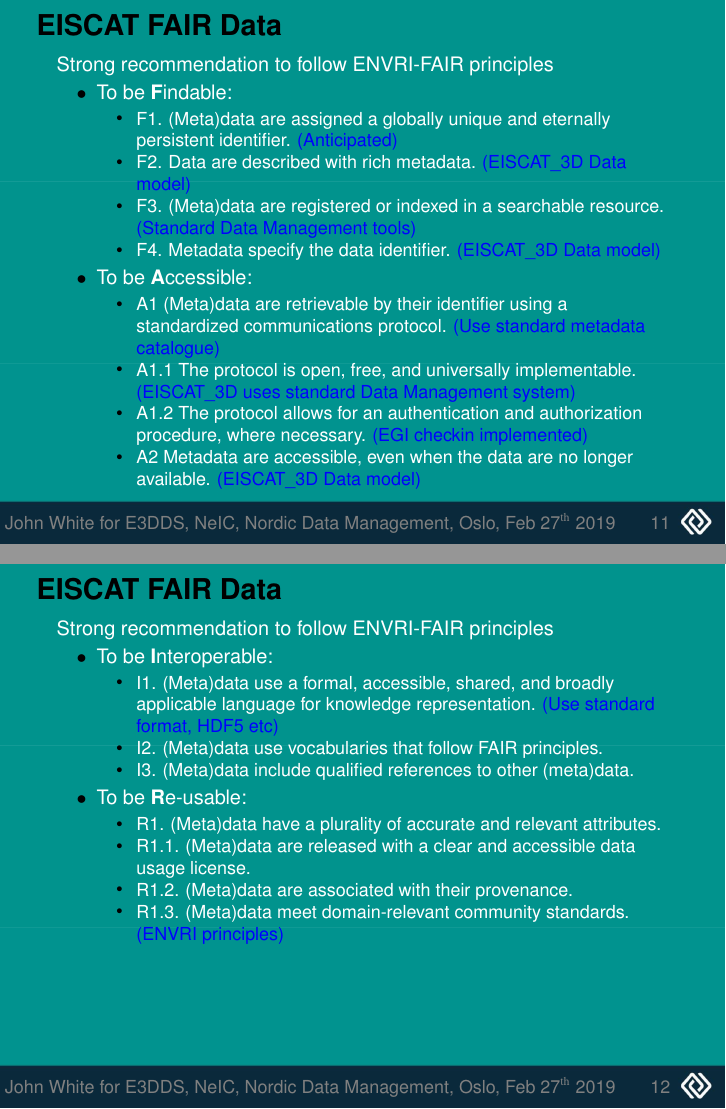
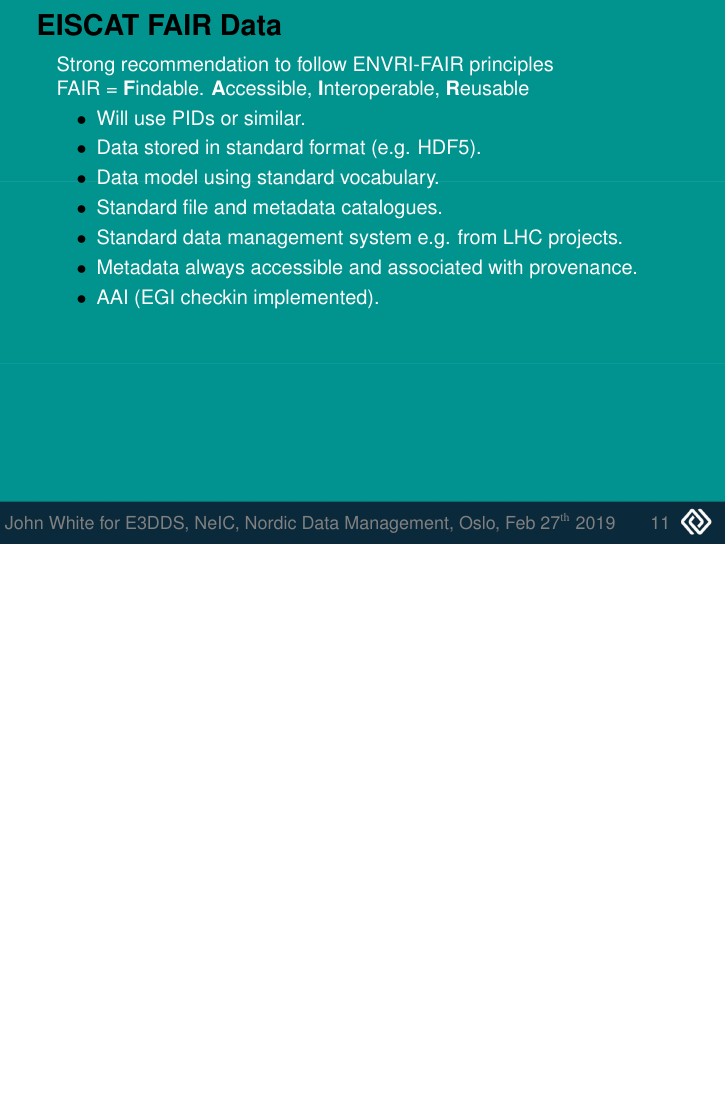
Before and after one commit to giovannibianco/E3DDS-Nordic-DM-201902, LaTeX slides (presentation.tex, which reads fair-data-2.tex): pages 11 and 12 of 14 before the commit and page 11 of 13 after it, the two joined at a grey line, the shorter picture padded with empty space. Compiled offline with pdfLaTeX.

Commit message:
New FAIR data slide

```diff
--- /dev/null
+++ b/fair-data-2.tex
@@ -0,0 +1,18 @@
+\begin{frame}[fragile,t]
+% \frametitle{\hfill}
+  \MyHeading{
+    % \color{white}
+    \EC FAIR Data}
+  \vspace{\mytopbit}
+  {Strong recommendation to follow ENVRI-FAIR principles \\ }
+FAIR = {\bf F}indable. {\bf A}ccessible, {\bf I}nteroperable, {\bf R}eusable
+\bitm
+\item Will use PIDs or similar.
+\item Data stored in standard format (e.g. HDF5).
+\item Data model using standard vocabulary.
+\item Standard file and metadata catalogues.
+\item Standard data management system e.g. from LHC projects.
+\item Metadata always accessible and associated with provenance.
+\item AAI (EGI checkin implemented).
+\eitm
+\end{frame}
```
Also changed, not shown: eiscat-data.tex (+2 -2 lines), eiscat3d_movie.tex (+1 -1 lines), eiscat_3d_data_levels-2.tex (+3 -3 lines), eiscat_radar_all_in_one.tex (+2 -2 lines), presentation.tex (+2 -1 lines), sun-earth.tex (+7 -1 lines).
